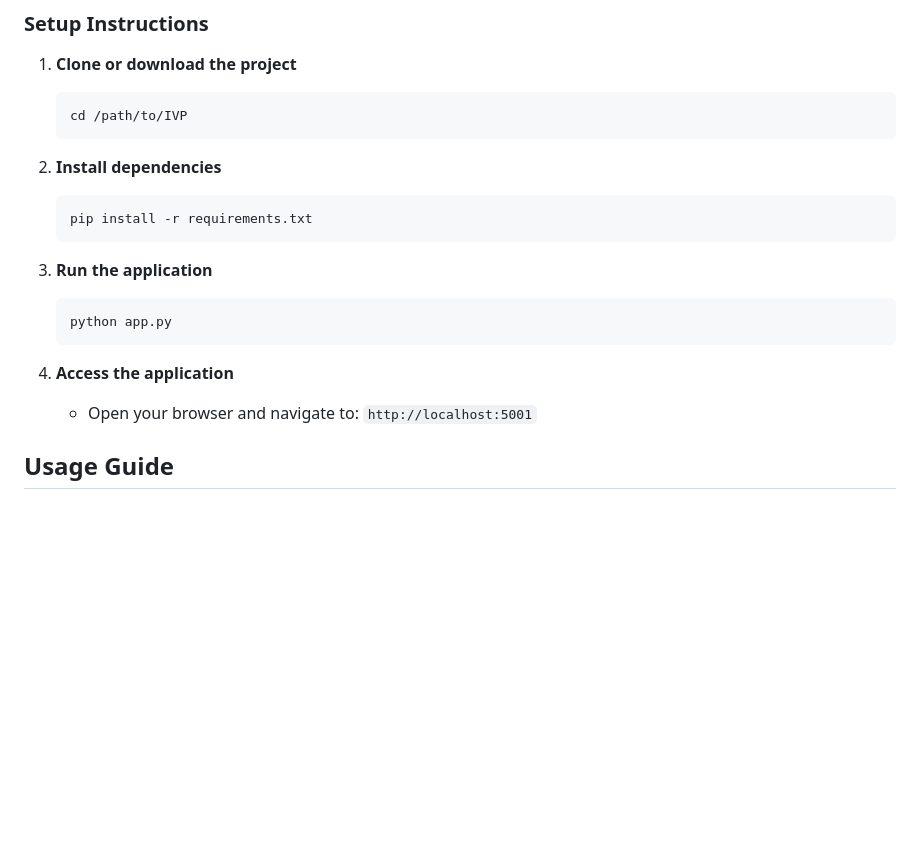
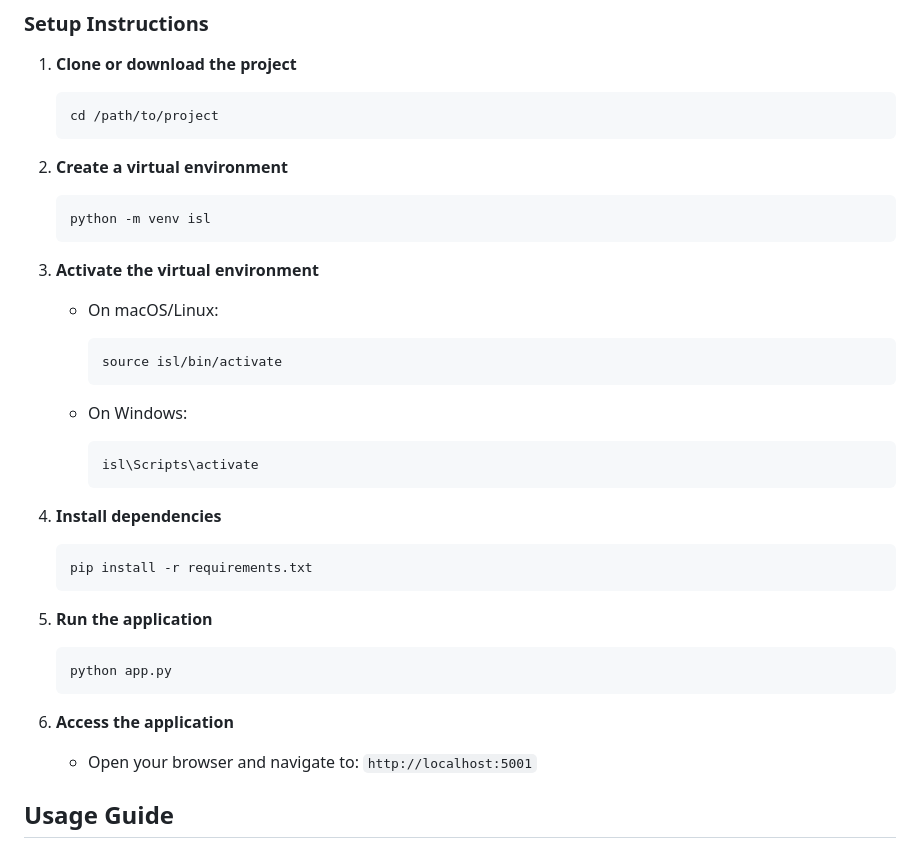
Before and after one commit to kartiksharma1227/Indian_Sign_Language_to_Sentence_Transformation, a Markdown page: README.md, the part around one of its changes. GitHub-like rendering; blank space fills up the shorter version.

````diff
--- a/README.md
+++ b/README.md
@@ -109,22 +109,41 @@ IVP/
 1. **Clone or download the project**
 
    ```bash
-   cd /path/to/IVP
+   cd /path/to/project
    ```
 
-2. **Install dependencies**
+2. **Create a virtual environment**
+
+   ```bash
+   python -m venv isl
+   ```
+
+3. **Activate the virtual environment**
+
+   - On macOS/Linux:
+
+     ```bash
+     source isl/bin/activate
+     ```
+
+   - On Windows:
+     ```bash
+     isl\Scripts\activate
+     ```
+
+4. **Install dependencies**
 
    ```bash
    pip install -r requirements.txt
    ```
 
-3. **Run the application**
+5. **Run the application**
 
    ```bash
    python app.py
    ```
 
-4. **Access the application**
+6. **Access the application**
    - Open your browser and navigate to: `http://localhost:5001`
 
 ## Usage Guide
````
Also changed, not shown: other parts of README.md (+1 -36 lines).
